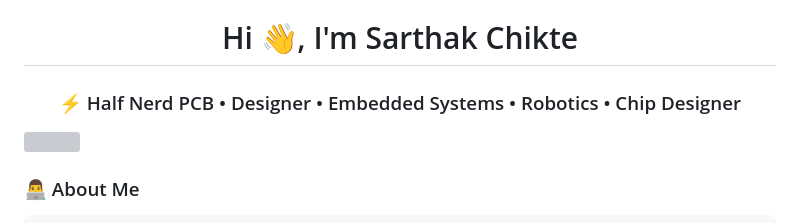
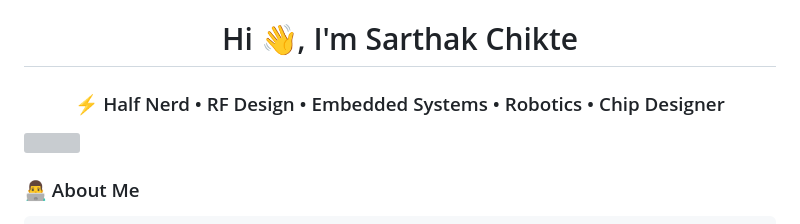
Before and after one commit to sarthakchikte0312/sarthakchikte0312, a Markdown page: README.md, the part around the change. GitHub-like rendering; grey boxes are pictures that could not be loaded.

Commit message:
Update professional description in README

```diff
--- a/README.md
+++ b/README.md
@@ -1,5 +1,5 @@
 <h1 align="center">Hi 👋, I'm Sarthak Chikte</h1>
-<h3 align="center">⚡ Half Nerd PCB • Designer • Embedded Systems • Robotics • Chip Designer</h3>
+<h3 align="center">⚡ Half Nerd • RF Design • Embedded Systems • Robotics • Chip Designer</h3>
 
 <img align="right" width="350" src="https://media.giphy.com/media/ZVik7pBtu9dNS/giphy.gif">
 
```
